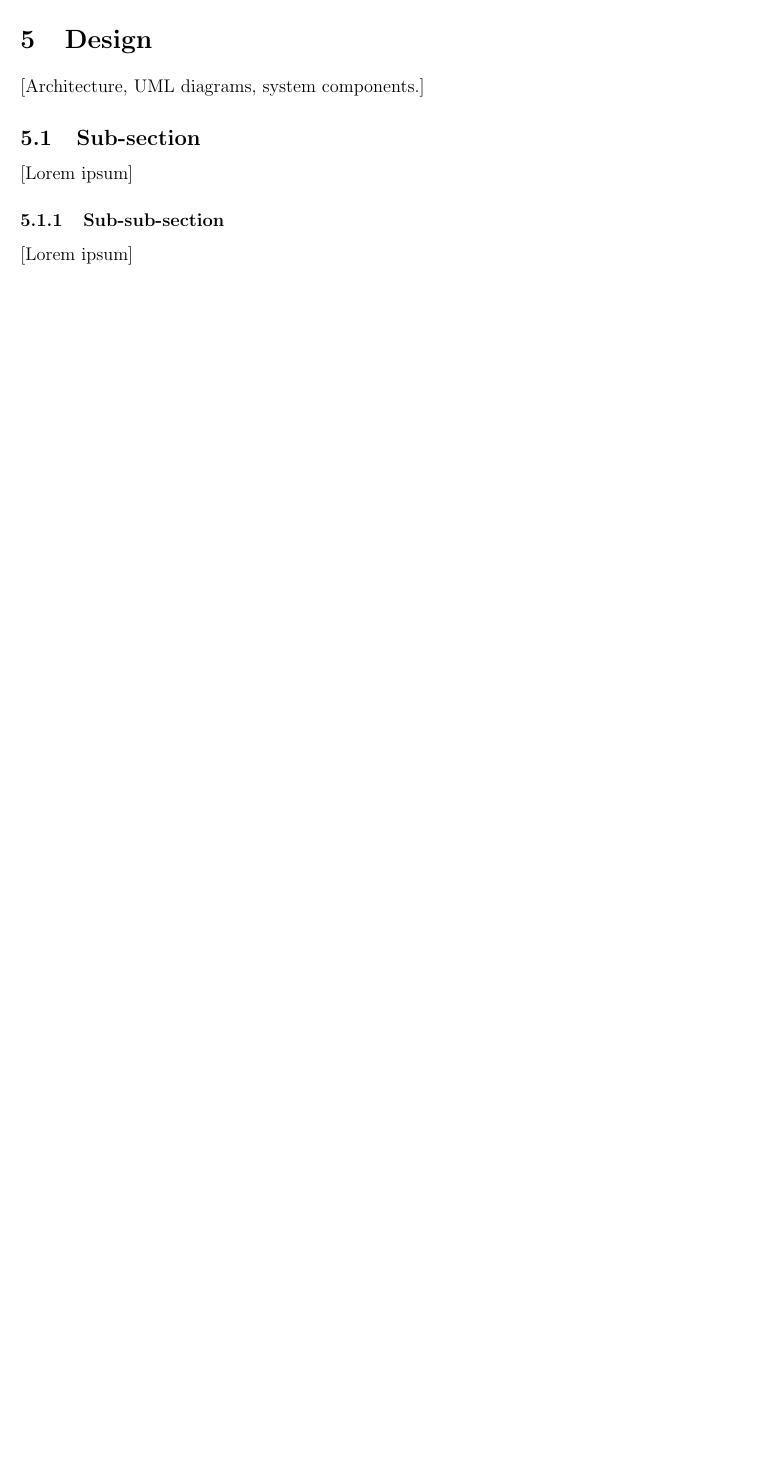
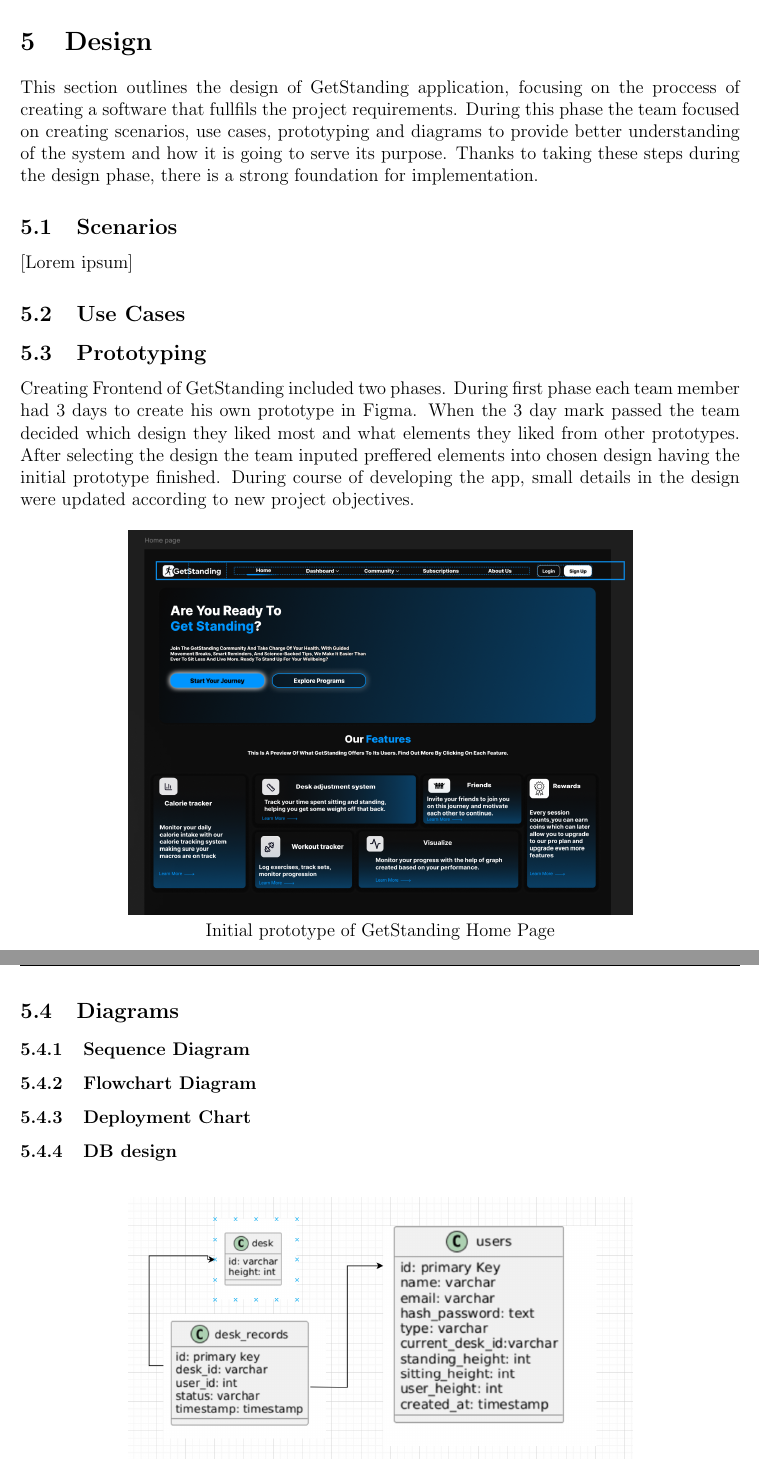
Before and after one commit to vladi245/WebFrontend-group8, a LaTeX document (Final_report.tex): part of page 10 of 15 before the commit and two parts of pages 10 and 11 of 16 after it, the two joined at a grey line, cut so that both start at the same text, the shorter picture padded with empty space. Compiled offline with pdfLaTeX.

Commit message:
half done

```diff
--- a/Final_report.tex
+++ b/Final_report.tex
@@ -164,11 +164,28 @@
 \newpage
 
 \section{Design}
-[Architecture, UML diagrams, system components.]
-
-\subsection{Sub-section}
+This section outlines the design of GetStanding application, focusing on the proccess of creating a software that fullfils the project requirements. During this phase the team focused on creating scenarios, use cases, prototyping and diagrams to provide better understanding of the system and how it is going to serve its purpose. Thanks to taking these steps during the design phase, there is a strong foundation for implementation.
+\subsection{Scenarios}
 [Lorem ipsum]
 
-\subsubsection{Sub-sub-section}
-[Lorem ipsum]
+\subsection{Use Cases}
 
+
+\subsection{Prototyping}
+Creating Frontend of GetStanding included two phases. During first phase each team member had 3 days to create his own prototype in Figma. When the 3 day mark passed the team decided which design they liked most and what elements they liked from other prototypes. After selecting the design the team inputed preffered elements into chosen design having the initial prototype finished. During course of developing the app, small details in the design were updated according to new project objectives.
+\begin{figure} [h!]
+	\centering
+	\includegraphics[width=0.7\textwidth]{prototype}\\
+	Initial prototype of GetStanding Home Page
+\end{figure}
+\subsection{Diagrams}
+\subsubsection{Sequence Diagram}
+
+\subsubsection{Flowchart Diagram}
+\subsubsection{Deployment Chart}
+\subsubsection{DB design}
+\begin{figure}[h!]
+	\centering
+	\includegraphics[width=0.7\textwidth]{db-design}\\
+	Database design graph
+\end{figure}
```
Also changed, not shown: db-design.png (added), prototype.png (added), uml.png (added), Final_report.tex (8 more changed lines).
